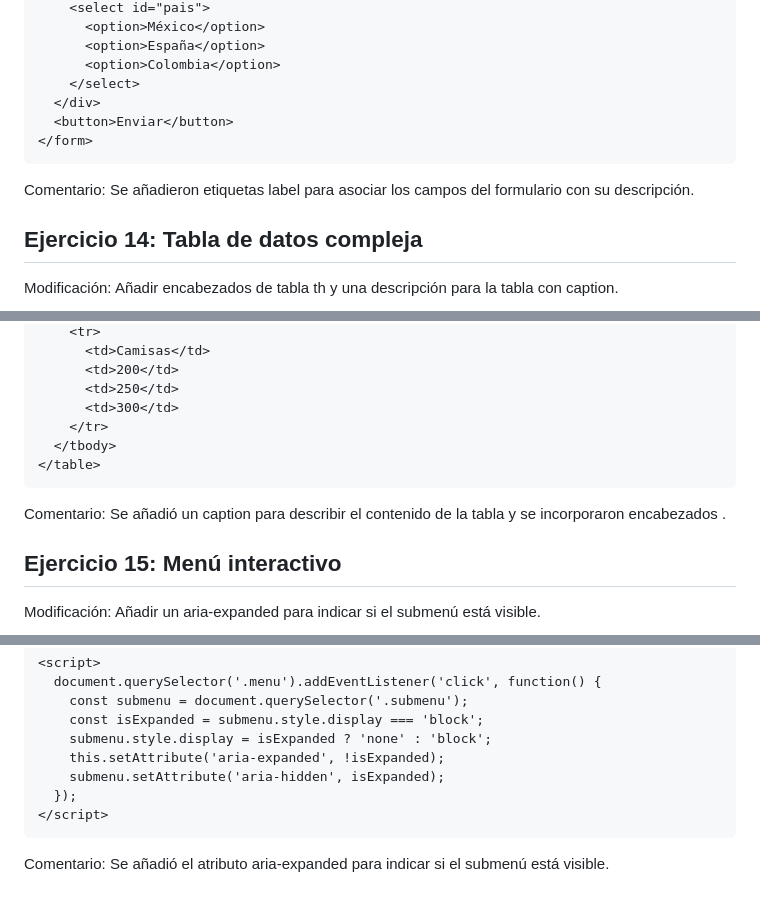
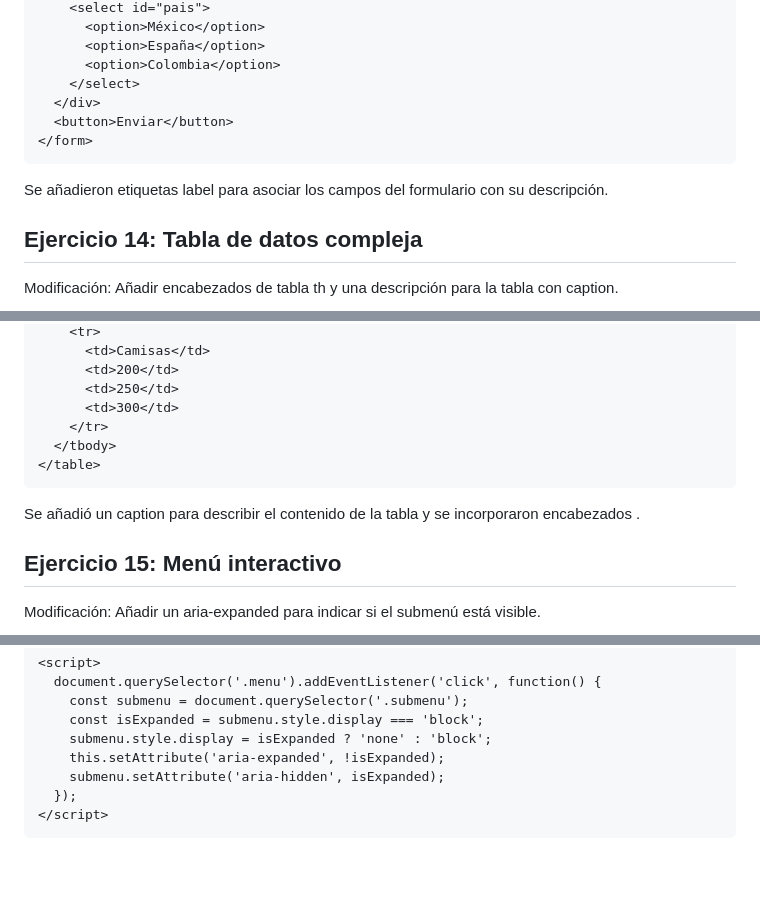
Before and after one commit to Shulkiora8/DOR, a Markdown page: Actividad 2_WCAG_y_WAI-ARIA.md, 3 parts joined by grey strips. Drawn GitHub-style; blank space fills up the shorter version.

````diff
--- a/Actividad 2_WCAG_y_WAI-ARIA.md
+++ b/Actividad 2_WCAG_y_WAI-ARIA.md
@@ -224,7 +212,6 @@ Modificación: Añadir label para los campos.
   <button>Enviar</button>
 </form>
 ```
-Comentario:
 Se añadieron etiquetas label para asociar los campos del formulario con su descripción.
 
 ## Ejercicio 14: Tabla de datos compleja
@@ -257,7 +244,6 @@ Modificación: Añadir encabezados de tabla th y una descripción para la tabla
   </tbody>
 </table>
 ```
-Comentario:
 Se añadió un caption para describir el contenido de la tabla y se incorporaron encabezados <th>.
 
 ## Ejercicio 15: Menú interactivo
@@ -283,5 +269,4 @@ Modificación: Añadir un aria-expanded para indicar si el submenú está visibl
   });
 </script>
 ```
-Comentario:
 Se añadió el atributo aria-expanded para indicar si el submenú está visible.
````
Also changed, not shown: other parts of Actividad 2_WCAG_y_WAI-ARIA.md (+0 -12 lines).
